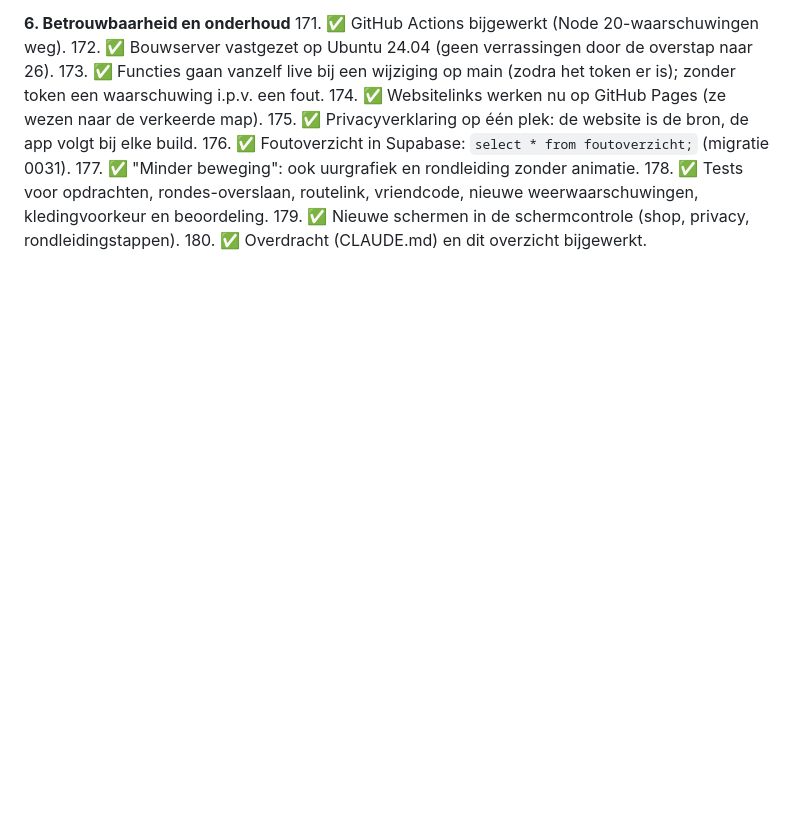
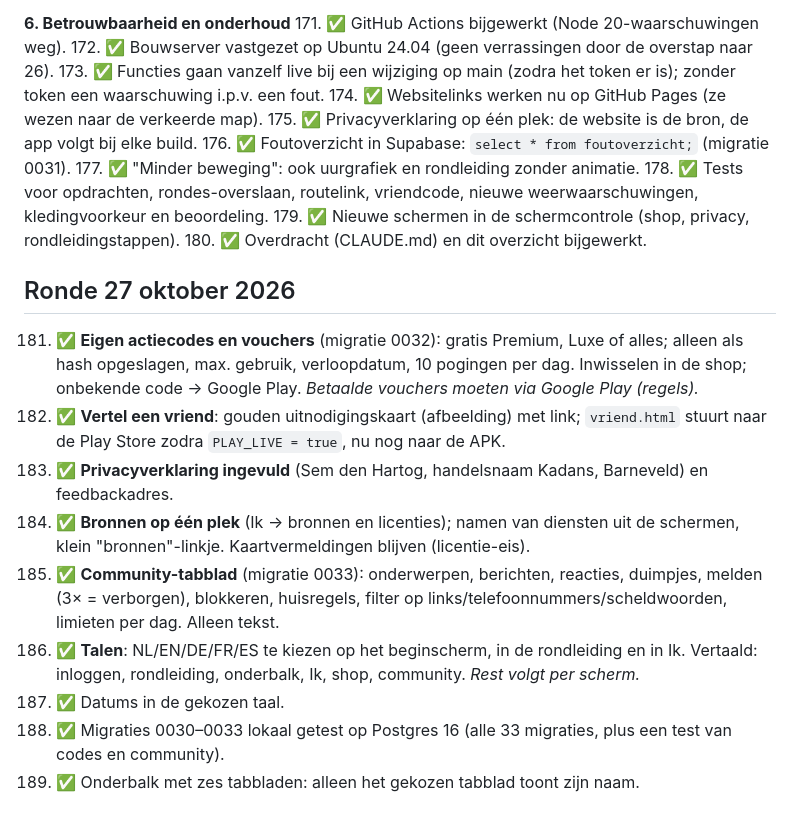
Before and after one commit to Semdenhartog/Kandans, a Markdown page: VERBETERPUNTEN.md, the part around the change. Rendered like a GitHub page; blank space fills up the shorter version.

Commit message:
Overdracht en verbeterpunten bijgewerkt
Co-Authored-By: Claude Opus 5.5 <noreply@anthropic.com>
Claude-Session: https://claude.ai/code/session_01Hx2pUj9csfwmDiFuwyKNKE

```diff
--- a/VERBETERPUNTEN.md
+++ b/VERBETERPUNTEN.md
@@ -266,3 +266,14 @@ Status: ✅ gedaan · 📄 voorbereid, Sem moet het zelf indienen · ⬜ open.
 178. ✅ Tests voor opdrachten, rondes-overslaan, routelink, vriendcode, nieuwe weerwaarschuwingen, kledingvoorkeur en beoordeling.
 179. ✅ Nieuwe schermen in de schermcontrole (shop, privacy, rondleidingstappen).
 180. ✅ Overdracht (CLAUDE.md) en dit overzicht bijgewerkt.
+
+## Ronde 27 oktober 2026
+181. ✅ **Eigen actiecodes en vouchers** (migratie 0032): gratis Premium, Luxe of alles; alleen als hash opgeslagen, max. gebruik, verloopdatum, 10 pogingen per dag. Inwisselen in de shop; onbekende code → Google Play. *Betaalde vouchers moeten via Google Play (regels).*
+182. ✅ **Vertel een vriend**: gouden uitnodigingskaart (afbeelding) met link; `vriend.html` stuurt naar de Play Store zodra `PLAY_LIVE = true`, nu nog naar de APK.
+183. ✅ **Privacyverklaring ingevuld** (Sem den Hartog, handelsnaam Kadans, Barneveld) en feedbackadres.
+184. ✅ **Bronnen op één plek** (Ik → bronnen en licenties); namen van diensten uit de schermen, klein "bronnen"-linkje. Kaartvermeldingen blijven (licentie-eis).
+185. ✅ **Community-tabblad** (migratie 0033): onderwerpen, berichten, reacties, duimpjes, melden (3× = verborgen), blokkeren, huisregels, filter op links/telefoonnummers/scheldwoorden, limieten per dag. Alleen tekst.
+186. ✅ **Talen**: NL/EN/DE/FR/ES te kiezen op het beginscherm, in de rondleiding en in Ik. Vertaald: inloggen, rondleiding, onderbalk, Ik, shop, community. *Rest volgt per scherm.*
+187. ✅ Datums in de gekozen taal.
+188. ✅ Migraties 0030–0033 lokaal getest op Postgres 16 (alle 33 migraties, plus een test van codes en community).
+189. ✅ Onderbalk met zes tabbladen: alleen het gekozen tabblad toont zijn naam.
```
Also changed, not shown: CLAUDE.md (+9 -3 lines).
